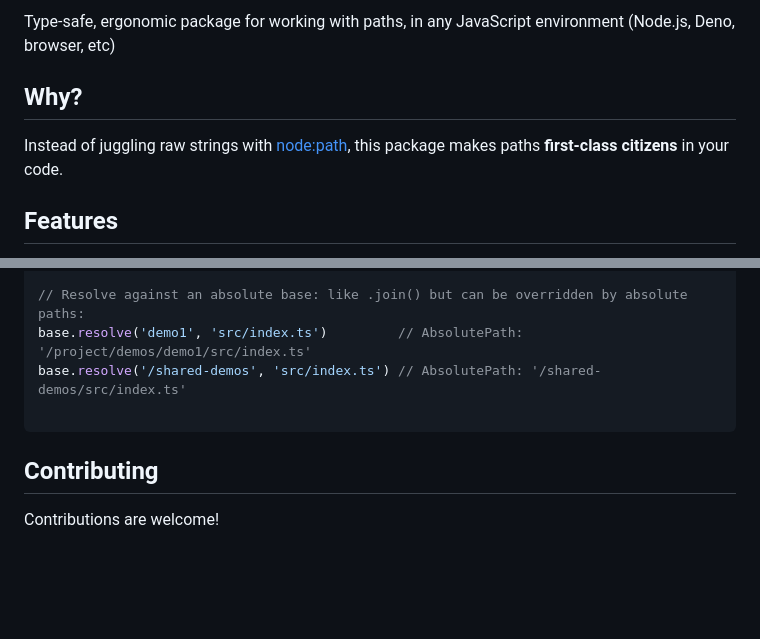
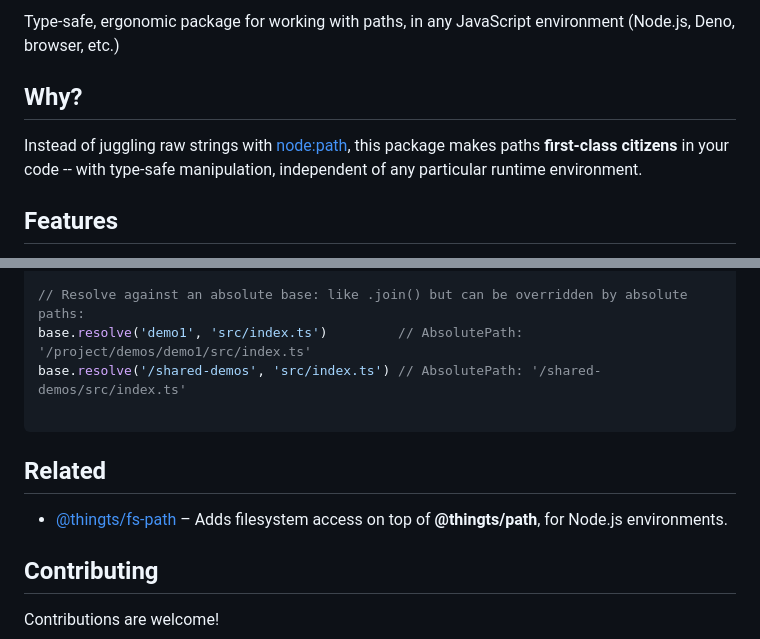
Before and after one commit to thingts/path, a Markdown page: README.md, 2 parts joined by grey strips. Rendered like a GitHub page; blank space fills up the shorter version.

Commit message:
minor doc tweaks

````diff
--- a/README.md
+++ b/README.md
@@ -7,12 +8,13 @@
 
 
-Type-safe, ergonomic package for working with paths, in any JavaScript environment (Node.js, Deno, browser, etc)
+Type-safe, ergonomic package for working with paths, in any JavaScript environment (Node.js, Deno, browser, etc.)
 
 ## Why?
 
 Instead of juggling raw strings with
 [node:path](https://nodejs.org/api/path.html), this package makes
-paths **first-class citizens** in your code.
+paths **first-class citizens** in your code -- with type-safe manipulation,
+independent of any particular runtime environment.
 
 ## Features
 
@@ -115,6 +117,11 @@ base.resolve('/shared-demos', 'src/index.ts') // AbsolutePath: '/shared-demos/sr
 
 ```
 
+## Related
+
+* [@thingts/fs-path](https://github.com/thingts/fs-path) – Adds filesystem access on top of **@thingts/path**, for Node.js environments.
+
+
 ## Contributing
 
 Contributions are welcome!
````
Also changed, not shown: other parts of README.md (+2 -1 lines).
